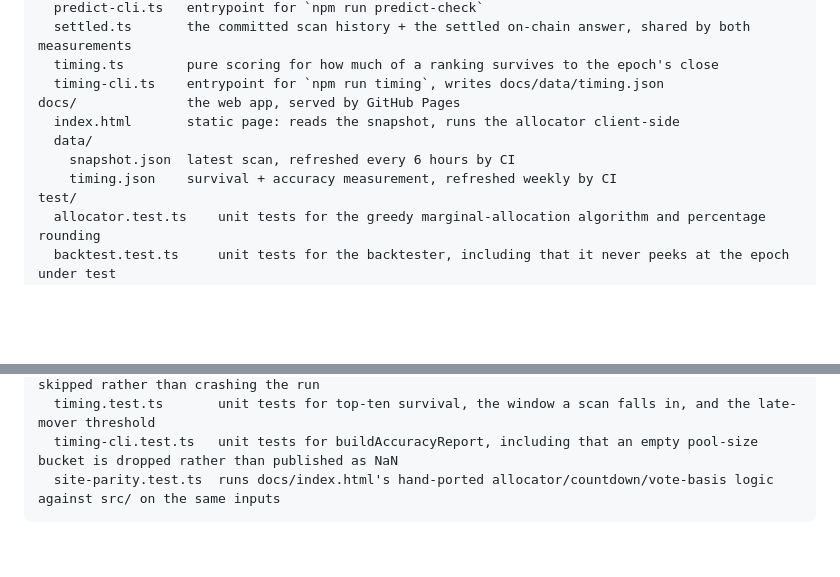
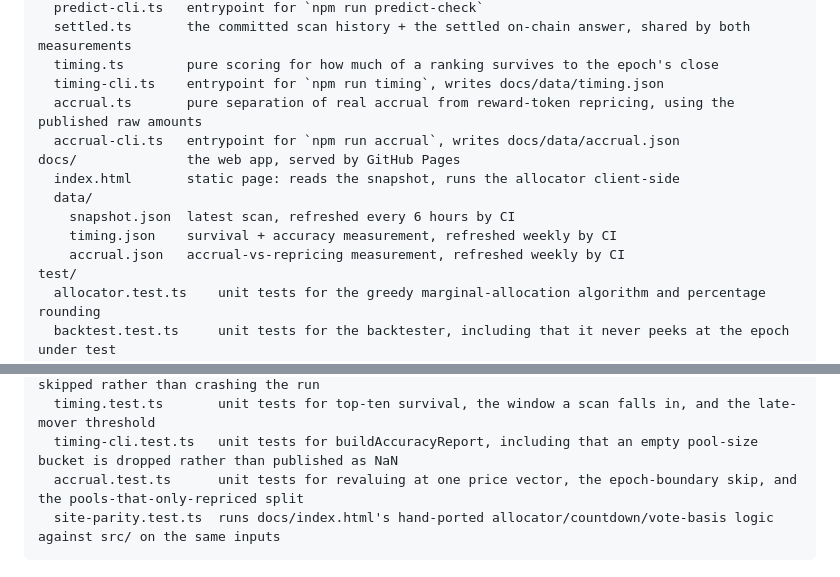
Before and after one commit to araxis33/aero-vote-radar, a Markdown page: README.md, 2 parts joined by grey strips. GitHub-like rendering; blank space fills up the shorter version.

````diff
--- a/README.md
+++ b/README.md
@@ -580,11 +645,14 @@ src/
   settled.ts       the committed scan history + the settled on-chain answer, shared by both measurements
   timing.ts        pure scoring for how much of a ranking survives to the epoch's close
   timing-cli.ts    entrypoint for `npm run timing`, writes docs/data/timing.json
+  accrual.ts       pure separation of real accrual from reward-token repricing, using the published raw amounts
+  accrual-cli.ts   entrypoint for `npm run accrual`, writes docs/data/accrual.json
 docs/              the web app, served by GitHub Pages
   index.html       static page: reads the snapshot, runs the allocator client-side
   data/
     snapshot.json  latest scan, refreshed every 6 hours by CI
     timing.json    survival + accuracy measurement, refreshed weekly by CI
+    accrual.json   accrual-vs-repricing measurement, refreshed weekly by CI
 test/
   allocator.test.ts    unit tests for the greedy marginal-allocation algorithm and percentage rounding
   backtest.test.ts     unit tests for the backtester, including that it never peeks at the epoch under test
@@ -603,6 +671,7 @@ test/
   predict-cli.test.ts  unit tests for snapshotsFromDir, including that a malformed file is skipped rather than crashing the run
   timing.test.ts       unit tests for top-ten survival, the window a scan falls in, and the late-mover threshold
   timing-cli.test.ts   unit tests for buildAccuracyReport, including that an empty pool-size bucket is dropped rather than published as NaN
+  accrual.test.ts      unit tests for revaluing at one price vector, the epoch-boundary skip, and the pools-that-only-repriced split
   site-parity.test.ts  runs docs/index.html's hand-ported allocator/countdown/vote-basis logic against src/ on the same inputs
 ```
 
````
Also changed, not shown: other parts of README.md (+65 -0 lines).
